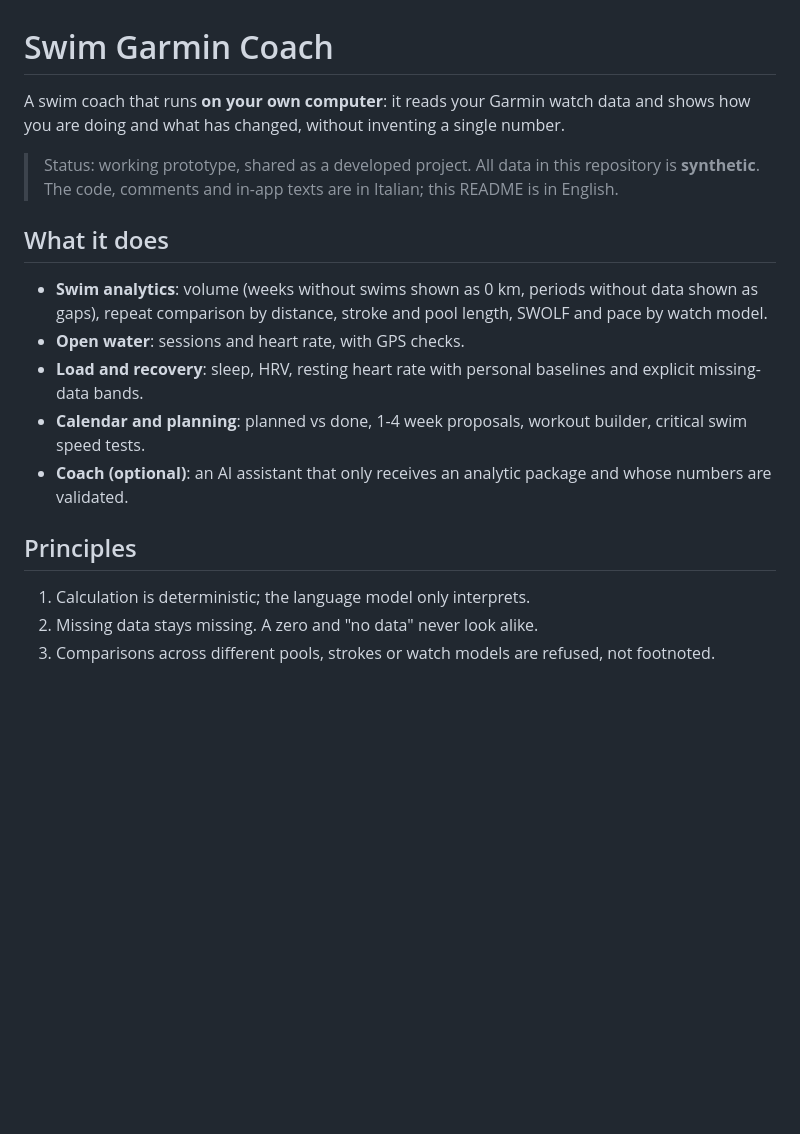
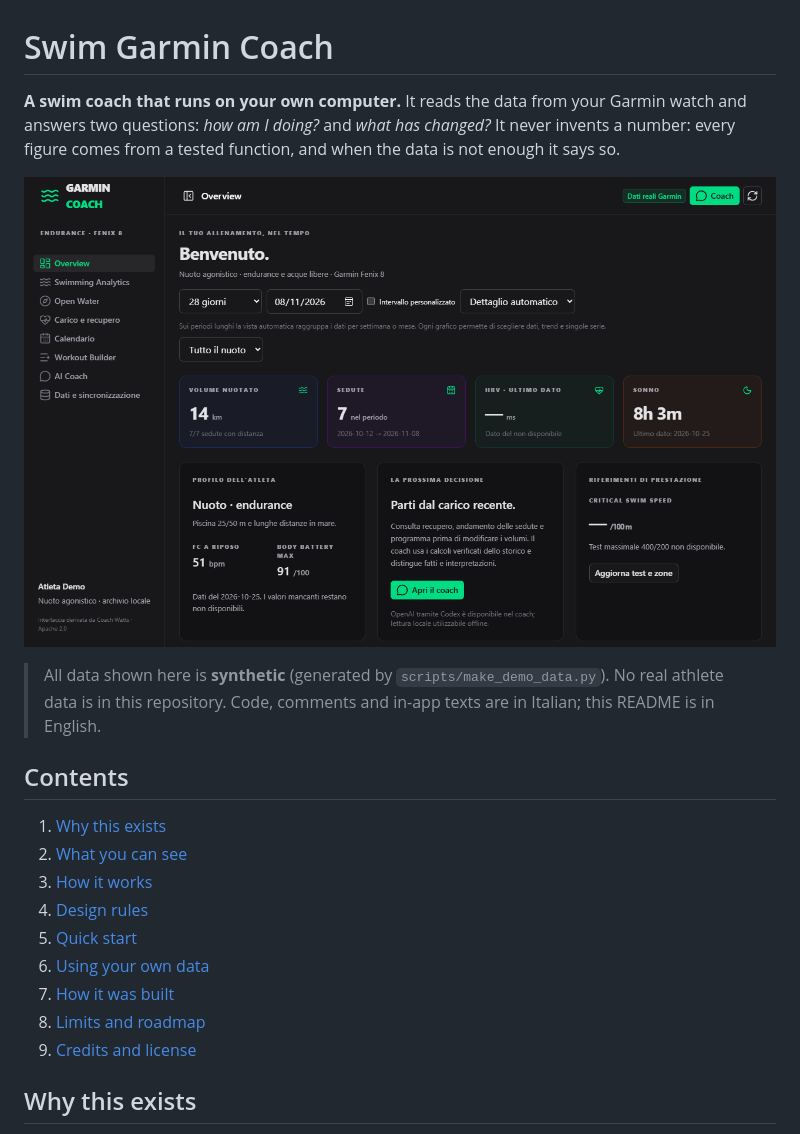
Before and after one commit to paolo-paolo-pa/swim-garmin-coach, a Markdown page: README.md, the part around one of its changes. Rendered like a GitHub page; pictures changed too: docs/img/overview.png (added); blank space fills up the shorter version.

Commit message:
README: full explanation, screenshots of the synthetic demo

```diff
--- a/README.md
+++ b/README.md
@@ -1,23 +1,25 @@
 # Swim Garmin Coach
 
-A swim coach that runs **on your own computer**: it reads your Garmin watch data and shows how you are
-doing and what has changed, without inventing a single number.
+**A swim coach that runs on your own computer.** It reads the data from your Garmin watch and answers two questions:
+*how am I doing?* and *what has changed?* It never invents a number: every figure comes from a tested function, and when
+the data is not enough it says so.
 
-> Status: working prototype, shared as a developed project. All data in this repository is **synthetic**.
-> The code, comments and in-app texts are in Italian; this README is in English.
+![Overview](docs/img/overview.png)
 
-## What it does
+> All data shown here is **synthetic** (generated by `scripts/make_demo_data.py`). No real athlete data is in this repository.
+> Code, comments and in-app texts are in Italian; this README is in English.
 
-- **Swim analytics**: volume (weeks without swims shown as 0 km, periods without data shown as gaps),
-  repeat comparison by distance, stroke and pool length, SWOLF and pace by watch model.
-- **Open water**: sessions and heart rate, with GPS checks.
-- **Load and recovery**: sleep, HRV, resting heart rate with personal baselines and explicit missing-data bands.
-- **Calendar and planning**: planned vs done, 1-4 week proposals, workout builder, critical swim speed tests.
-- **Coach (optional)**: an AI assistant that only receives an analytic package and whose numbers are validated.
+## Contents
 
-## Principles
+1. [Why this exists](#why-this-exists)
+2. [What you can see](#what-you-can-see)
+3. [How it works](#how-it-works)
+4. [Design rules](#design-rules)
+5. [Quick start](#quick-start)
+6. [Using your own data](#using-your-own-data)
+7. [How it was built](#how-it-was-built)
+8. [Limits and roadmap](#limits-and-roadmap)
+9. [Credits and license](#credits-and-license)
 
-1. Calculation is deterministic; the language model only interprets.
-2. Missing data stays missing. A zero and "no data" never look alike.
-3. Comparisons across different pools, strokes or watch models are refused, not footnoted.
+## Why this exists
 
```
Also changed, not shown: other parts of README.md (+83 -9 lines), docs/img/builder.png (added), docs/img/calendar.png (added), docs/img/recovery.png (added), docs/img/swimming.png (added), docs/img/volume.png (added).
